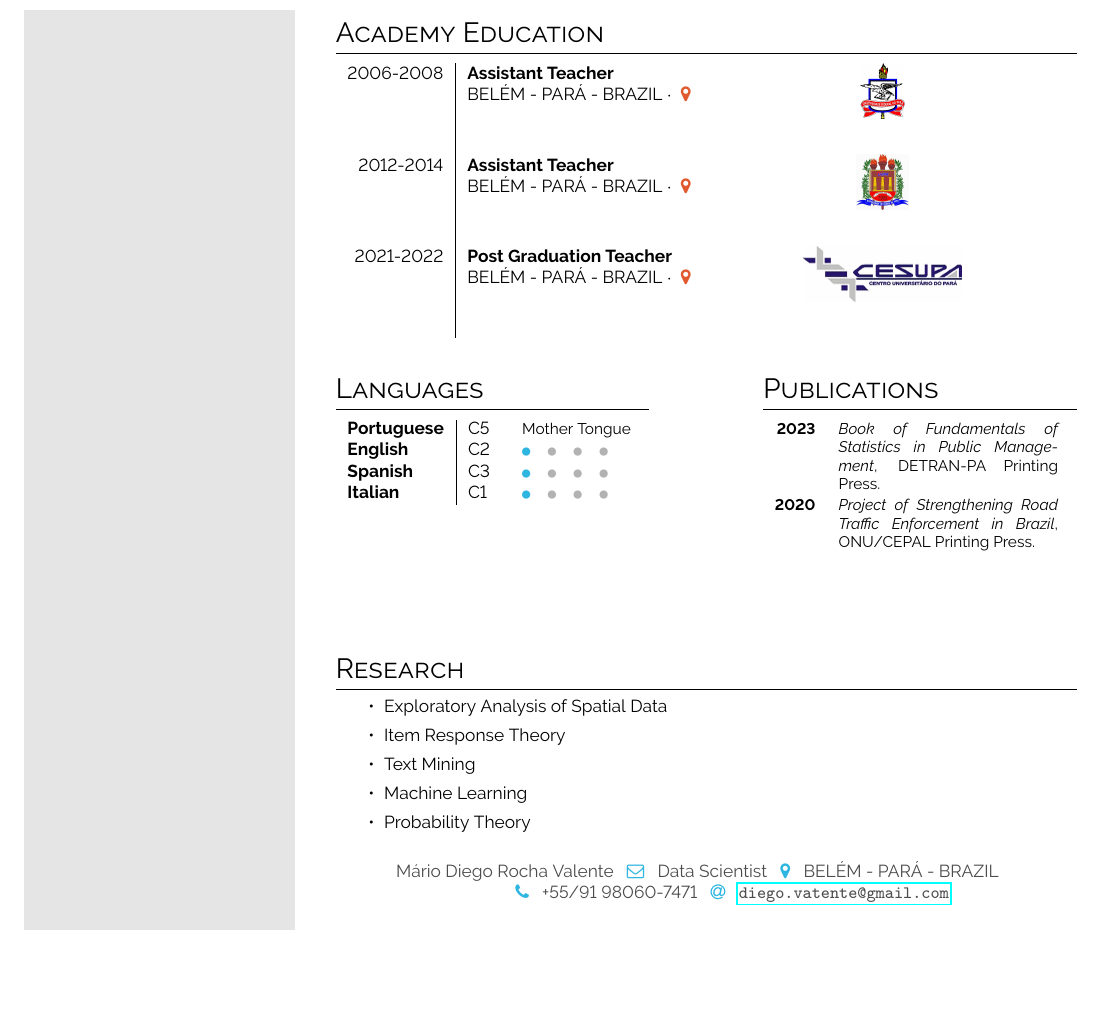
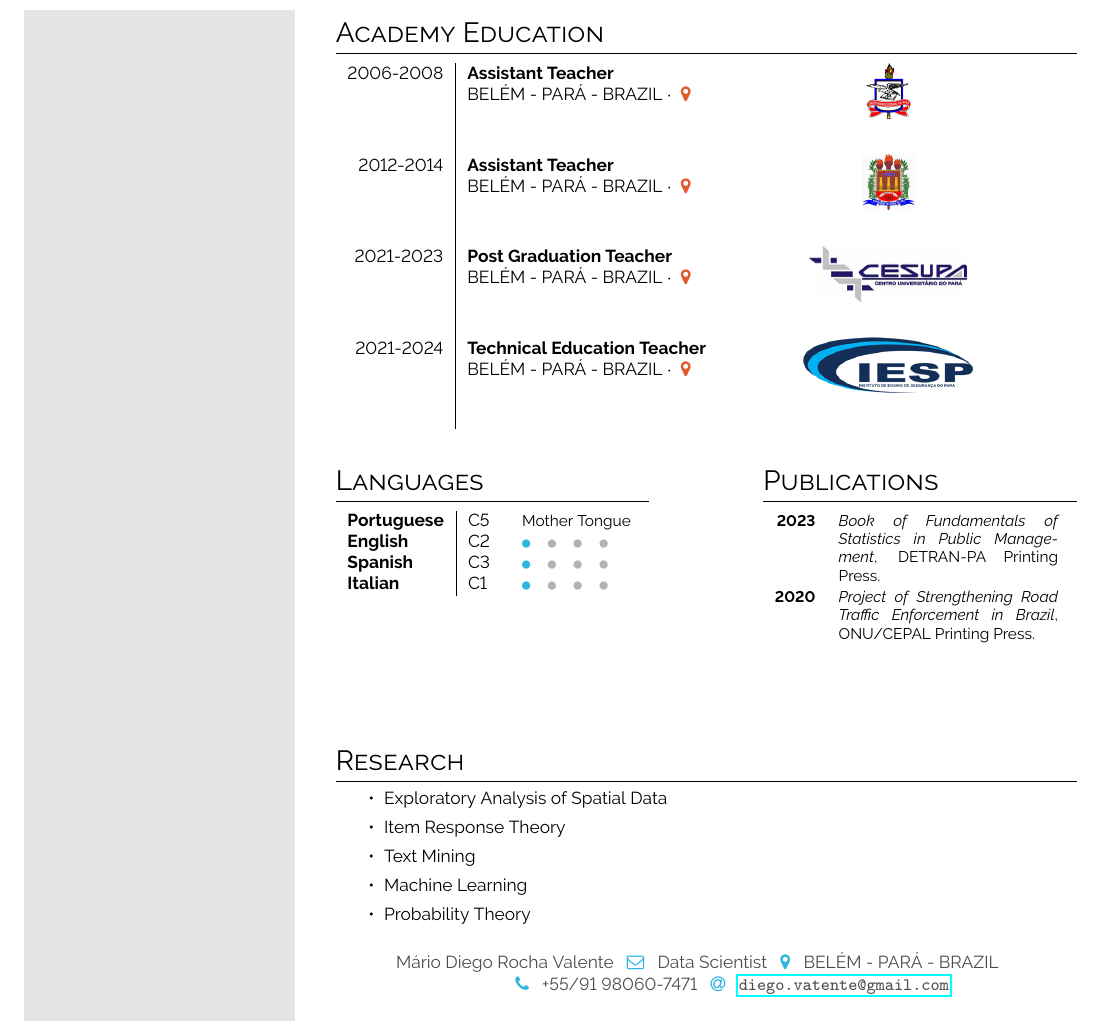
Before and after one commit to MarioDhiego/CURRICULUM_VITAE, a LaTeX document (main.tex): part of page 2 of 2, cut so that both start at the same text, the shorter picture padded with empty space. Compiled offline with pdfLaTeX.

Commit message:
incluisão de itens

```diff
--- a/main.tex
+++ b/main.tex
@@ -175,7 +175,8 @@ Sign: Scorpion
 \begin{tabular}{r| p{0.3\textwidth} c}
 \cvevent{2006-2008}{Assistant Teacher}{BELÉM - PARÁ - BRAZIL}{\color{cvred}}{}{ufpa.jpg} \\
 \cvevent{2012-2014}{Assistant Teacher}{BELÉM - PARÁ - BRAZIL}{\color{cvred}}{}{uepa.jpg} \\
-\cvevent{2021-2022}{Post Graduation Teacher}{BELÉM - PARÁ - BRAZIL}{\color{cvred}}{}{Cesupa.jpg} \\
+\cvevent{2021-2023}{Post Graduation Teacher}{BELÉM - PARÁ - BRAZIL}{\color{cvred}}{}{Cesupa.jpg} \\
+\cvevent{2021-2024}{Technical Education Teacher}{BELÉM - PARÁ - BRAZIL}{\color{cvred}}{}{iesp.png} \\
 \end{tabular}
 \vspace{2em}
 
```
Also changed, not shown: iesp.png (added).
